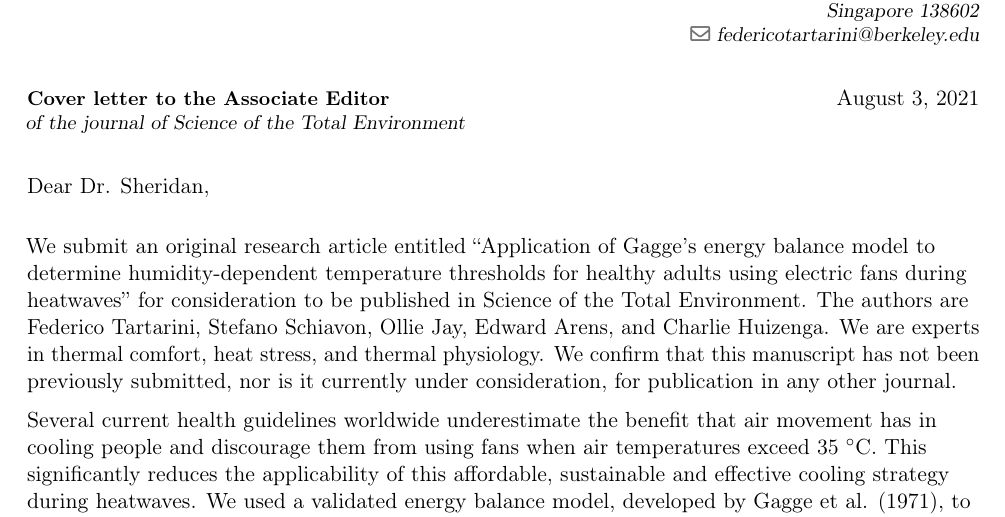
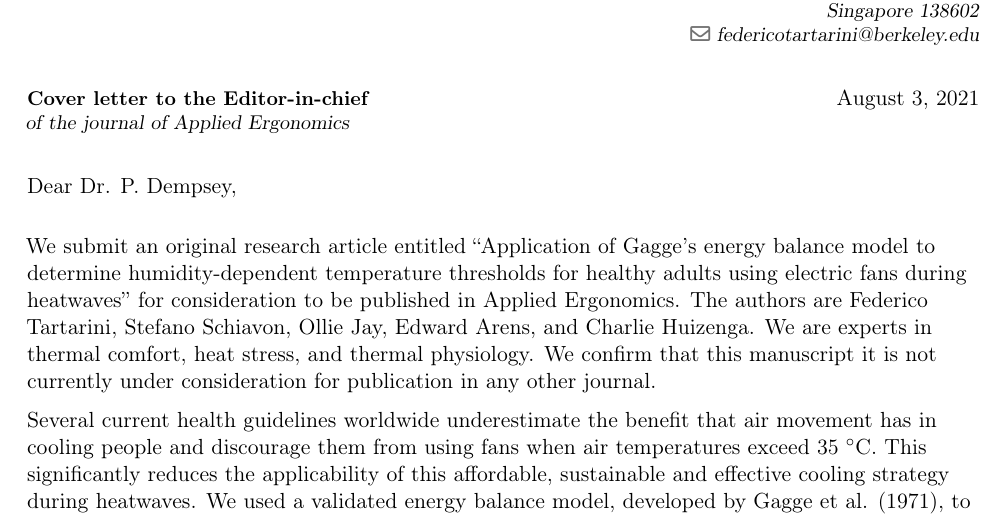
Before and after one commit to FedericoTartarini/paper-heat-balance-fans, a LaTeX CV (manuscript/src/cover_letter.tex): part of the page, cut so that both start at the same text. Compiled offline with pdfLaTeX.

Commit message:
updated cover letter

```diff
--- a/manuscript/src/cover_letter.tex
+++ b/manuscript/src/cover_letter.tex
@@ -47,16 +47,16 @@
 \begin{document}
 %-----       letter       ---------------------------------------------------------
 % recipient data
-\recipient{Cover letter to the Associate Editor}{of the journal of Science of the Total Environment}
+\recipient{Cover letter to the Editor-in-chief}{of the journal of Applied Ergonomics}
 \date{\today}
-\opening{Dear Dr. Sheridan,}
+\opening{Dear Dr. P. Dempsey,}
 
 \makelettertitle
 
-We submit an original research article entitled ``Application of Gagge's energy balance model to determine humidity-dependent temperature thresholds for healthy adults using electric fans during heatwaves'' for consideration to be published in Science of the Total Environment.
+We submit an original research article entitled ``Application of Gagge's energy balance model to determine humidity-dependent temperature thresholds for healthy adults using electric fans during heatwaves'' for consideration to be published in Applied Ergonomics.
 The authors are Federico Tartarini, Stefano Schiavon, Ollie Jay, Edward Arens, and Charlie Huizenga.
 We are experts in thermal comfort, heat stress, and thermal physiology.
-We confirm that this manuscript has not been previously submitted, nor is it currently under consideration, for publication in any other journal.
+We confirm that this manuscript it is not currently under consideration for publication in any other journal.
 
 Several current health guidelines worldwide underestimate the benefit that air movement has in cooling people and discourage them from using fans when air temperatures exceed 35~$^{\circ}$C.
 This significantly reduces the applicability of this affordable, sustainable and effective cooling strategy during heatwaves.
```
Also changed, not shown: manuscript/src/cover_letter.tex (2 more changed lines).
